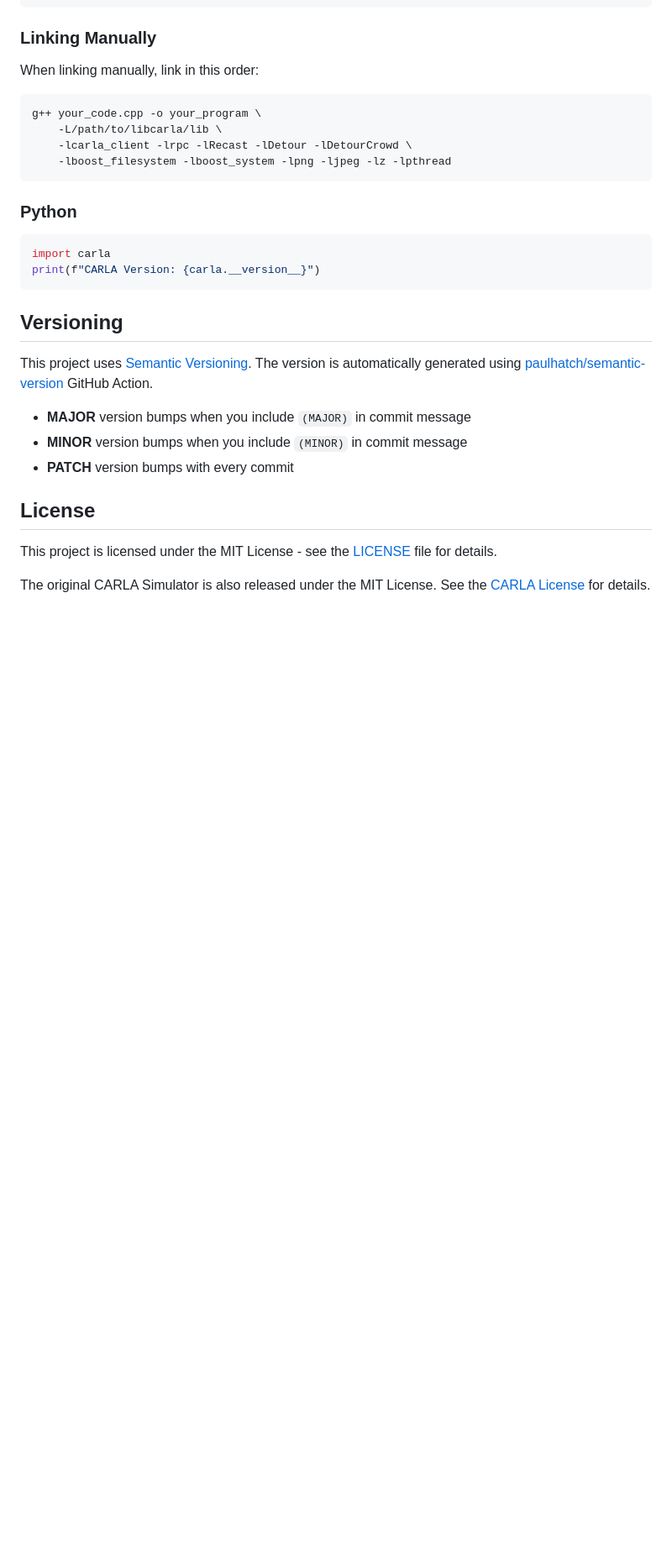
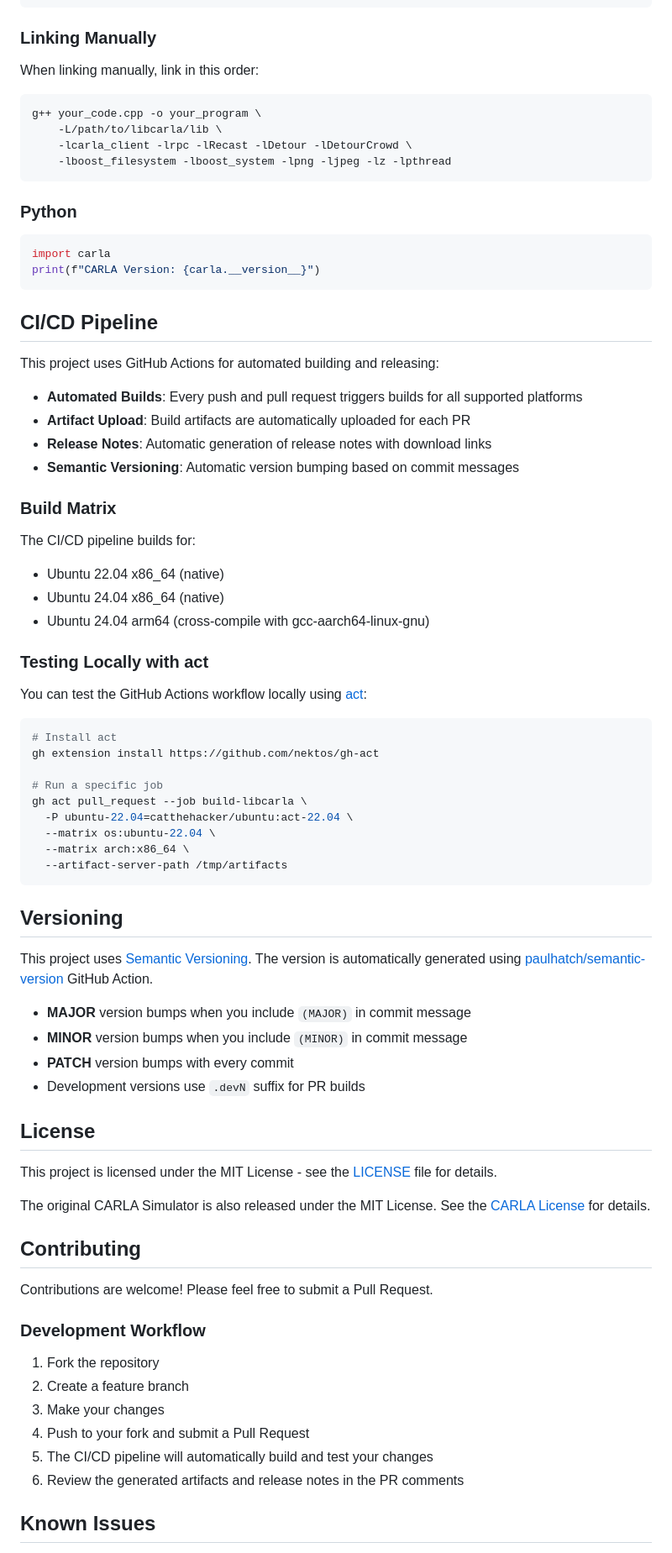
Before and after one commit to the78mole/libcarla, a Markdown page: README.md, the part around the change printed below. Shown: that part at 84% size. Drawn GitHub-style; blank space fills up the shorter version.

Commit message:
Aktualisiere README.md: Füge CI/CD-Pipeline-Details, Build-Anweisungen und bekannte Probleme hinzu

````diff
--- a/README.md
+++ b/README.md
@@ -115,6 +143,7 @@ target_link_libraries(your_target PRIVATE libcarla::carla_client)
 ### Linking Manually
 
 When linking manually, link in this order:
+
 ```bash
 g++ your_code.cpp -o your_program \
     -L/path/to/libcarla/lib \
@@ -129,6 +158,39 @@ import carla
 print(f"CARLA Version: {carla.__version__}")
 ```
 
+## CI/CD Pipeline
+
+This project uses GitHub Actions for automated building and releasing:
+
+- **Automated Builds**: Every push and pull request triggers builds for all supported platforms
+- **Artifact Upload**: Build artifacts are automatically uploaded for each PR
+- **Release Notes**: Automatic generation of release notes with download links
+- **Semantic Versioning**: Automatic version bumping based on commit messages
+
+### Build Matrix
+
+The CI/CD pipeline builds for:
+
+- Ubuntu 22.04 x86_64 (native)
+- Ubuntu 24.04 x86_64 (native)
+- Ubuntu 24.04 arm64 (cross-compile with gcc-aarch64-linux-gnu)
+
+### Testing Locally with act
+
+You can test the GitHub Actions workflow locally using [act](https://github.com/nektos/act):
+
+```bash
+# Install act
+gh extension install https://github.com/nektos/gh-act
+
+# Run a specific job
+gh act pull_request --job build-libcarla \
+  -P ubuntu-22.04=catthehacker/ubuntu:act-22.04 \
+  --matrix os:ubuntu-22.04 \
+  --matrix arch:x86_64 \
+  --artifact-server-path /tmp/artifacts
+```
+
 ## Versioning
 
 This project uses [Semantic Versioning](https://semver.org/). The version is automatically generated using [paulhatch/semantic-version](https://github.com/PaulHatch/semantic-version) GitHub Action.
@@ -136,6 +198,7 @@ This project uses [Semantic Versioning](https://semver.org/). The version is aut
 - **MAJOR** version bumps when you include `(MAJOR)` in commit message
 - **MINOR** version bumps when you include `(MINOR)` in commit message
 - **PATCH** version bumps with every commit
+- Development versions use `.devN` suffix for PR builds
 
 ## License
 
@@ -143,3 +206,18 @@ This project is licensed under the MIT License - see the [LICENSE](LICENSE) file
 
 The original CARLA Simulator is also released under the MIT License. See the [CARLA License](https://github.com/carla-simulator/carla/blob/master/LICENSE) for details.
 
+## Contributing
+
+Contributions are welcome! Please feel free to submit a Pull Request.
+
+### Development Workflow
+
+1. Fork the repository
+2. Create a feature branch
+3. Make your changes
+4. Push to your fork and submit a Pull Request
+5. The CI/CD pipeline will automatically build and test your changes
+6. Review the generated artifacts and release notes in the PR comments
+
+## Known Issues
+
````
Also changed, not shown: other parts of README.md (+63 -8 lines).
